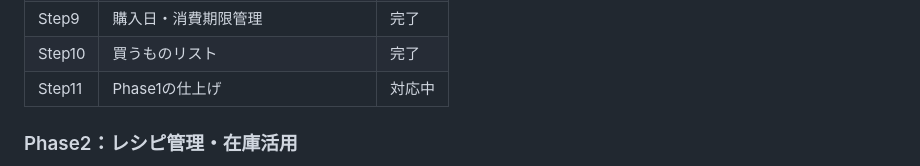
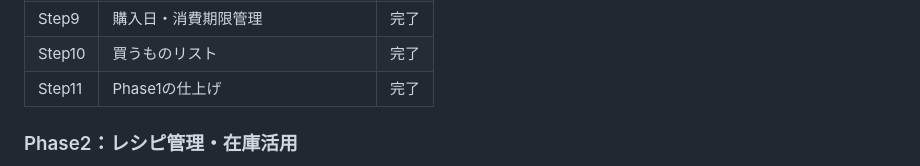
Before and after one commit to yuzuan419656/food-stock-app, a Markdown page: README.md, the part around the change. Drawn GitHub-style.

Commit message:
Update Step11 status to '完了'

```diff
--- a/README.md
+++ b/README.md
@@ -185,7 +185,7 @@
 | Step8 | Alembicによるマイグレーション管理 | 完了 |
 | Step9 | 購入日・消費期限管理 | 完了 |
 | Step10 | 買うものリスト | 完了 |
-| Step11 | Phase1の仕上げ | 対応中 |
+| Step11 | Phase1の仕上げ | 完了 |
 
 ### Phase2：レシピ管理・在庫活用
 
```
